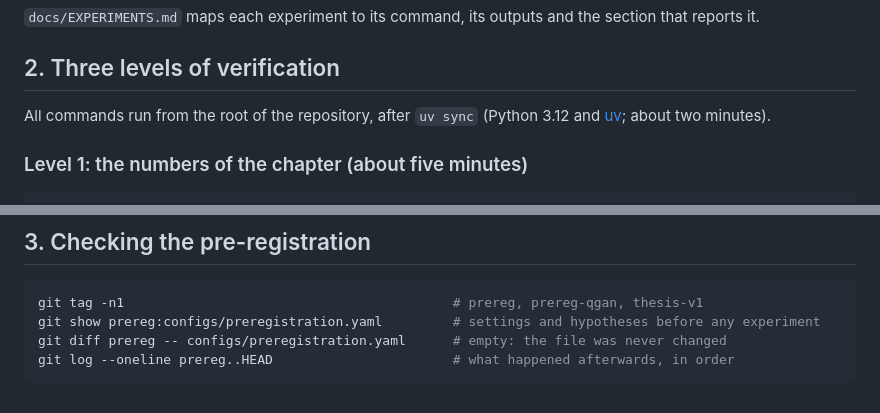
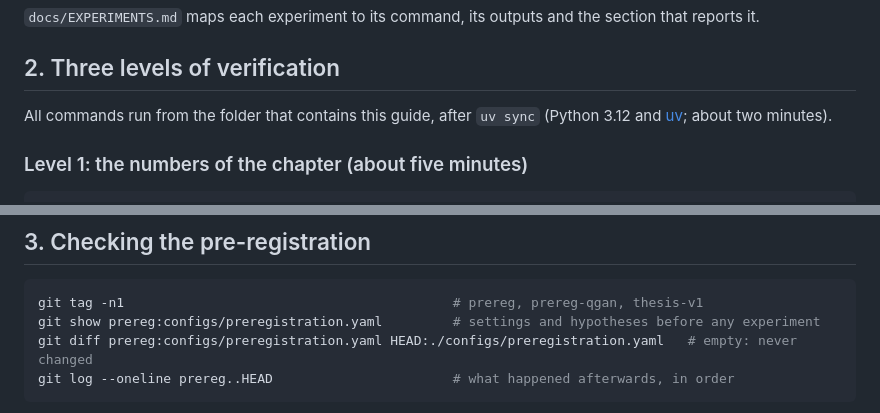
Before and after one commit to lpalmacci/reliability-ml-finance, a Markdown page: REVIEWER_GUIDE.md, 2 parts joined by grey strips. Drawn GitHub-style.

Commit message:
REVIEWER_GUIDE: git commands of the pre-registration check that also work inside a larger repository
Co-Authored-By: Claude Opus 5.5 <noreply@anthropic.com>

````diff
--- a/REVIEWER_GUIDE.md
+++ b/REVIEWER_GUIDE.md
@@ -21,7 +21,7 @@ It gives a reading path from the chapter to the repository and three levels of v
 
 ## 2. Three levels of verification
 
-All commands run from the root of the repository, after `uv sync` (Python 3.12 and
+All commands run from the folder that contains this guide, after `uv sync` (Python 3.12 and
 [uv](https://docs.astral.sh/uv/); about two minutes).
 
 ### Level 1: the numbers of the chapter (about five minutes)
@@ -70,7 +70,7 @@ command) or one figure (`make thesis` after any experiment).
 ```sh
 git tag -n1                                          # prereg, prereg-qgan, thesis-v1
 git show prereg:configs/preregistration.yaml         # settings and hypotheses before any experiment
-git diff prereg -- configs/preregistration.yaml      # empty: the file was never changed
+git diff prereg:configs/preregistration.yaml HEAD:./configs/preregistration.yaml   # empty: never changed
 git log --oneline prereg..HEAD                       # what happened afterwards, in order
 ```
 
````
